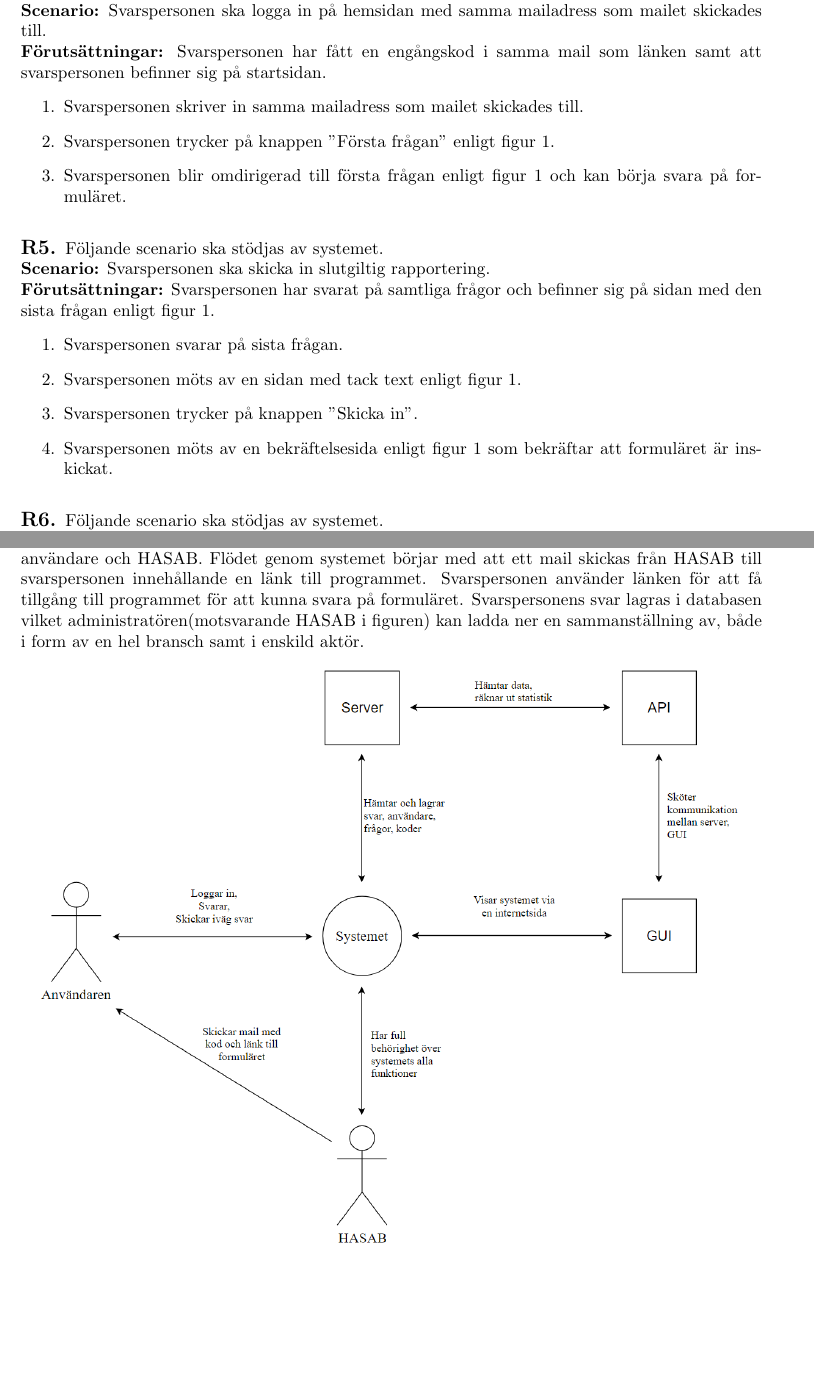
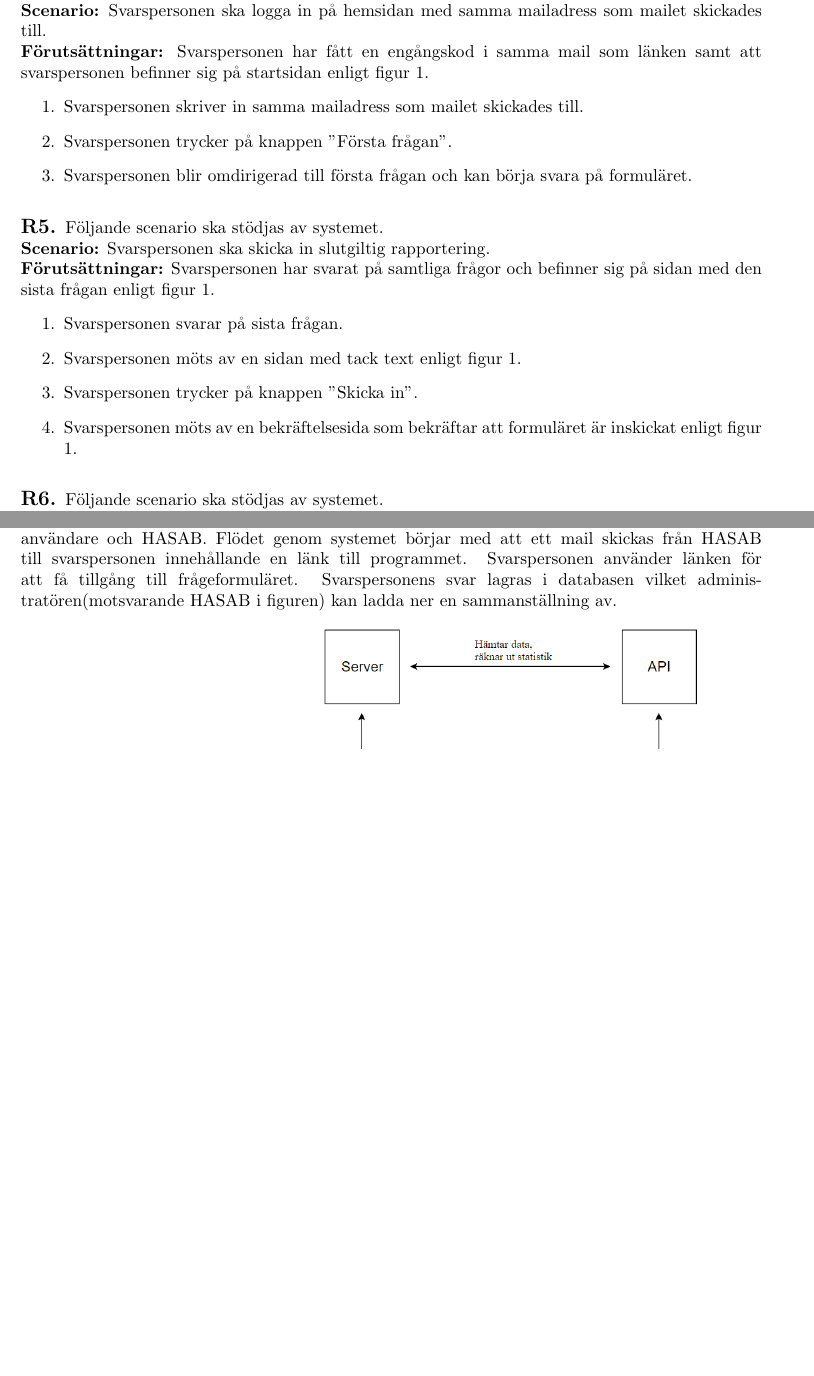
Before and after one commit to Sjofil/HASAB-IDA3, a LaTeX document (Kravprocess/Kravspecifikation/kravspecifikation.tex): two parts of pages 7 and 9 of 12, joined at a grey line, cut so that both start at the same text, the shorter picture padded with empty space. Compiled offline with pdfLaTeX.

Commit message:
Uppdaterade kravspec

```diff
--- a/Kravprocess/Kravspecifikation/kravspecifikation.tex
+++ b/Kravprocess/Kravspecifikation/kravspecifikation.tex
@@ -163,11 +163,11 @@
     \normalsize{Följande scenario ska stödjas av systemet. \\
     \textbf{Scenario:} Svarspersonen ska logga in på hemsidan med samma mailadress som mailet skickades till.
         \\
-    \textbf{Förutsättningar:} Svarspersonen har fått en engångskod i samma mail som länken samt att svarspersonen befinner sig på startsidan.
+    \textbf{Förutsättningar:} Svarspersonen har fått en engångskod i samma mail som länken samt att svarspersonen befinner sig på startsidan enligt figur 1.
         \begin{enumerate}
            \item Svarspersonen skriver in samma mailadress som mailet skickades till.
-           \item Svarspersonen trycker på knappen "Första frågan" enligt figur 1.
-           \item  Svarspersonen blir omdirigerad till första frågan enligt figur 1 och kan börja svara på formuläret.
+           \item Svarspersonen trycker på knappen "Första frågan".
+           \item  Svarspersonen blir omdirigerad till första frågan och kan börja svara på formuläret.
         \end{enumerate}
    }
 
@@ -182,7 +182,7 @@
                 \item Svarspersonen svarar på sista frågan.
                 \item Svarspersonen möts av en sidan med tack text enligt figur 1.
                 \item Svarspersonen trycker på knappen "Skicka in".
-                \item  Svarspersonen möts av en bekräftelsesida enligt figur 1 som bekräftar att formuläret är inskickat.
+                \item  Svarspersonen möts av en bekräftelsesida som bekräftar att formuläret är inskickat enligt figur 1.
             \end{enumerate}
 }
 
@@ -237,7 +237,7 @@ Krav \textit{SF-1} till och med \textit{SF-22} och \textit{T-1} till och med \te
     \normalsize{Systemet ska fungera enligt figur 3.
 
     \begin{figure}[h!]
-    \caption{Kontext-diagram: Det utvecklade systemet innefattar \textit{Server, API, GUI} och \textit{Systemet}} och kommer hantera information mellan samtliga pilar exklusive kommunikationen mellan användare och HASAB. Flödet genom systemet börjar med att ett mail skickas från HASAB till svarspersonen innehållande en länk till programmet. Svarspersonen använder länken för att få tillgång till programmet för att kunna svara på formuläret. Svarspersonens svar lagras i databasen vilket administratören(motsvarande HASAB i figuren) kan ladda ner en sammanställning av, både i form av en hel bransch samt i enskild aktör.\\
+    \caption{Kontext-diagram: Det utvecklade systemet innefattar \textit{Server, API, GUI} och \textit{Systemet}} och kommer hantera information mellan samtliga pilar exklusive kommunikationen mellan användare och HASAB. Flödet genom systemet börjar med att ett mail skickas från HASAB till svarspersonen innehållande en länk till programmet. Svarspersonen använder länken för att få tillgång till frågeformuläret. Svarspersonens svar lagras i databasen vilket administratören(motsvarande HASAB i figuren) kan ladda ner en sammanställning av.\\
 
     \includegraphics[width=150mm]{Kontextdiagram.png}
 
```
Also changed, not shown: Kravprocess/Kravspecifikation.pdf, Kravprocess/Kravspecifikation/kravspecifikation.tex (2 more changed lines).
